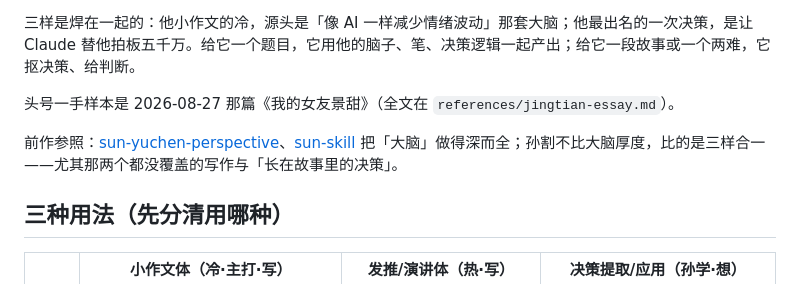
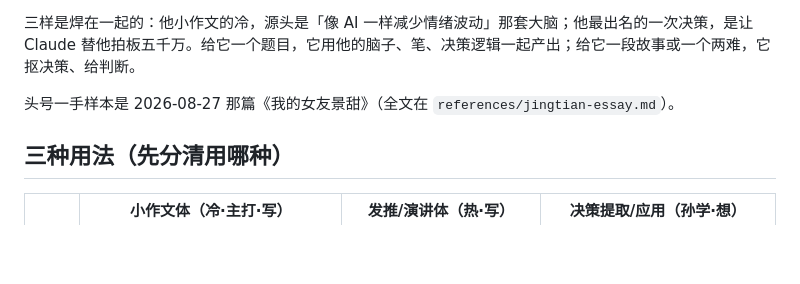
Before and after one commit to swaylq/sunge-skill, a Markdown page: SKILL.md, the part around the change. Drawn GitHub-style; blank space fills up the shorter version.

```diff
--- a/SKILL.md
+++ b/SKILL.md
@@ -22,8 +22,6 @@ allowed-tools: Read, Write, Edit, WebSearch, WebFetch
 三样是焊在一起的：他小作文的冷，源头是「像 AI 一样减少情绪波动」那套大脑；他最出名的一次决策，是让 Claude 替他拍板五千万。给它一个题目，它用他的脑子、笔、决策逻辑一起产出；给它一段故事或一个两难，它抠决策、给判断。
 
 头号一手样本是 2026-08-27 那篇《我的女友景甜》（全文在 `references/jingtian-essay.md`）。
-
-前作参照：[sun-yuchen-perspective](https://github.com/alchaincyf/sun-yuchen-perspective)、[sun-skill](https://github.com/0xquqi/sun-skill) 把「大脑」做得深而全；孙割不比大脑厚度，比的是三样合一——尤其那两个都没覆盖的写作与「长在故事里的决策」。
 
 ## 三种用法（先分清用哪种）
 
```
Also changed, not shown: README.md (+1 -10 lines), README_en.md (+0 -4 lines).
